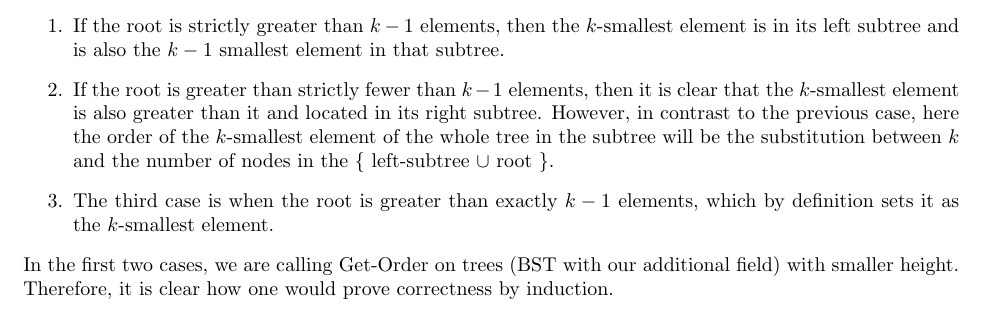
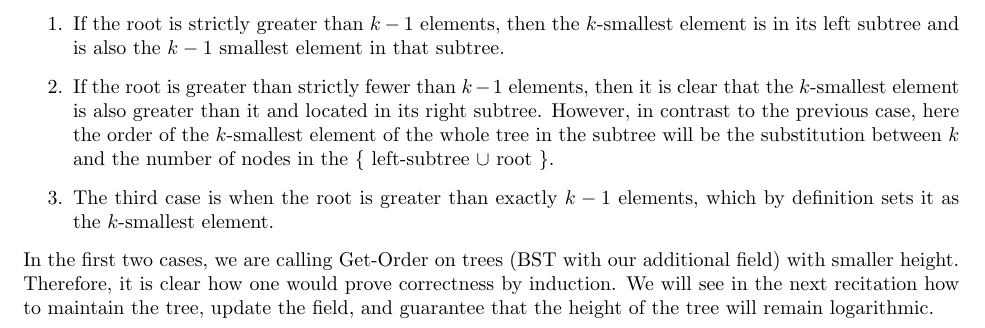
Before and after one commit to dudupo/DAST, a LaTeX document (tex/lectures-TA/lec-bst.tex): part of page 4 of 7, cut so that both start at the same text. Compiled offline with pdfLaTeX.

Commit message:
compiling -Sat Feb  3 08:25:21 PM IST 2024

```diff
--- a/tex/lectures-TA/lec-bst.tex
+++ b/tex/lectures-TA/lec-bst.tex
@@ -196,7 +196,7 @@ Consider the root, and let's separate into cases based on how many elements the
   \item If the root is greater than strictly fewer than $k-1$ elements, then it is clear that the $k$-smallest element is also greater than it and located in its right subtree. However, in contrast to the previous case, here the order of the $k$-smallest element of the whole tree in the subtree will be the substitution between $k$ and the number of nodes in the $\{$ left-subtree $\cup$ root $\}$.
   \item The third case is when the root is greater than exactly $k-1$ elements, which by definition sets it as the $k$-smallest element.
 \end{enumerate}
-In the first two cases, we are calling Get-Order on trees (BST with our additional field) with smaller height. Therefore, it is clear how one would prove correctness by induction.
+In the first two cases, we are calling Get-Order on trees (BST with our additional field) with smaller height. Therefore, it is clear how one would prove correctness by induction. We will see in the next recitation how to maintain the tree, update the field, and guarantee that the height of the tree will remain logarithmic.
   \begin{algorithm}
   \KwData{$r$ - a vertex in BST, $k$-stat parameter}
        $m \leftarrow r$.left-size \\
```
Also changed, not shown: pdfs/lec-bst.pdf.
